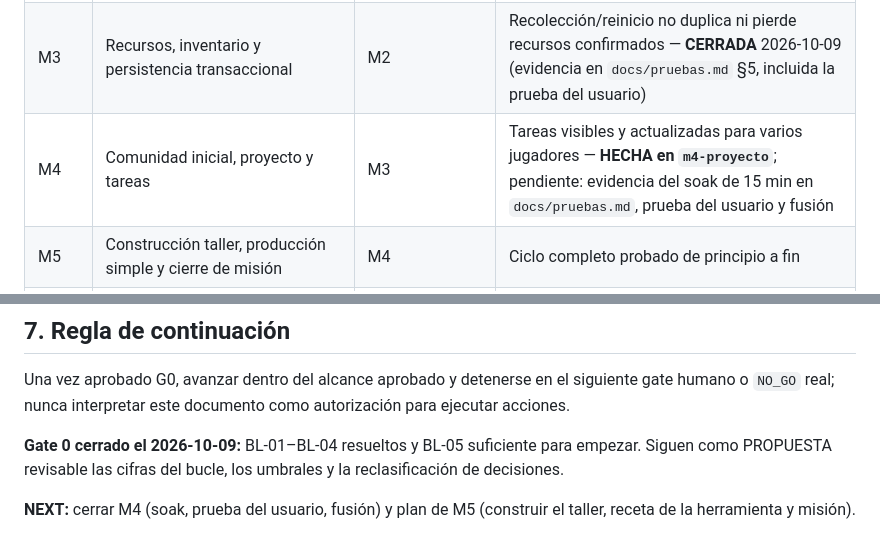
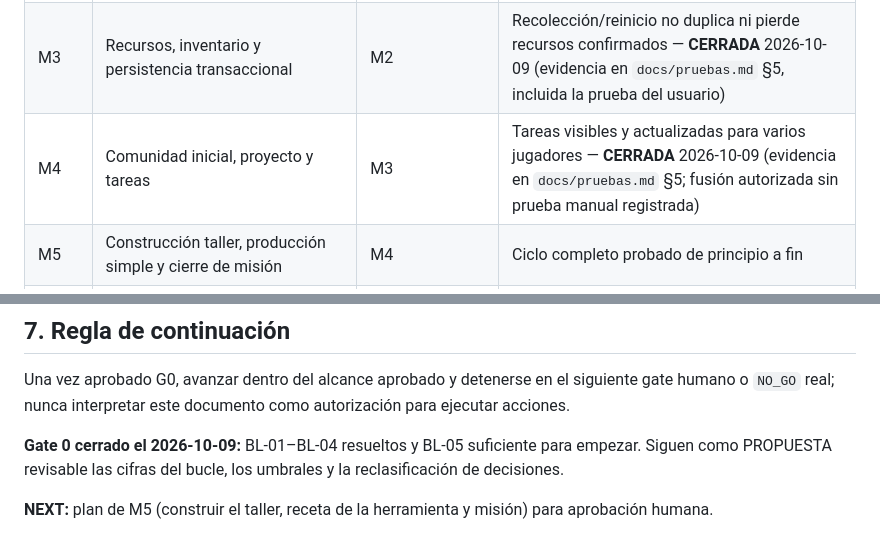
Before and after one commit to jcjarauta/Claude.juego, a Markdown page: docs/hoja-ruta.md, 2 parts joined by grey strips. Drawn GitHub-style.

```diff
--- a/docs/hoja-ruta.md
+++ b/docs/hoja-ruta.md
@@ -20,7 +20,7 @@ Microservicios lógicamente separados; no introducir federación, RAG, IA comple
 | M1 | Mundo 2D visible web y locomoción/exploración básica | G0 | Demostración local con prueba reproducible — **CERRADA** 2026-10-09 (evidencia en `docs/pruebas.md` §5; prueba en Edge del usuario) |
 | M2 | Segundo cliente y sincronización mínima | M1 | Dos clientes observan el mismo estado sin inconsistencias — **CERRADA** 2026-10-09 (evidencia en `docs/pruebas.md` §5, incluida la red local real) |
 | M3 | Recursos, inventario y persistencia transaccional | M2 | Recolección/reinicio no duplica ni pierde recursos confirmados — **CERRADA** 2026-10-09 (evidencia en `docs/pruebas.md` §5, incluida la prueba del usuario) |
-| M4 | Comunidad inicial, proyecto y tareas | M3 | Tareas visibles y actualizadas para varios jugadores — **HECHA en `m4-proyecto`**; pendiente: evidencia del soak de 15 min en `docs/pruebas.md`, prueba del usuario y fusión |
+| M4 | Comunidad inicial, proyecto y tareas | M3 | Tareas visibles y actualizadas para varios jugadores — **CERRADA** 2026-10-09 (evidencia en `docs/pruebas.md` §5; fusión autorizada sin prueba manual registrada) |
 | M5 | Construcción taller, producción simple y cierre de misión | M4 | Ciclo completo probado de principio a fin |
 | M6 | Endurecimiento: permisos, accesibilidad básica, fallos, pruebas integrales | M5 | Evidencias y aprobación formal del MVP |
 
@@ -91,4 +91,4 @@ Una vez aprobado G0, avanzar dentro del alcance aprobado y detenerse en el sigui
 
 **Gate 0 cerrado el 2026-10-09:** BL-01–BL-04 resueltos y BL-05 suficiente para empezar. Siguen como PROPUESTA revisable las cifras del bucle, los umbrales y la reclasificación de decisiones.
 
-**NEXT:** cerrar M4 (soak, prueba del usuario, fusión) y plan de M5 (construir el taller, receta de la herramienta y misión).
+**NEXT:** plan de M5 (construir el taller, receta de la herramienta y misión) para aprobación humana.
```
Also changed, not shown: README.md (+1 -1 lines), docs/pruebas.md (+17 -0 lines).
